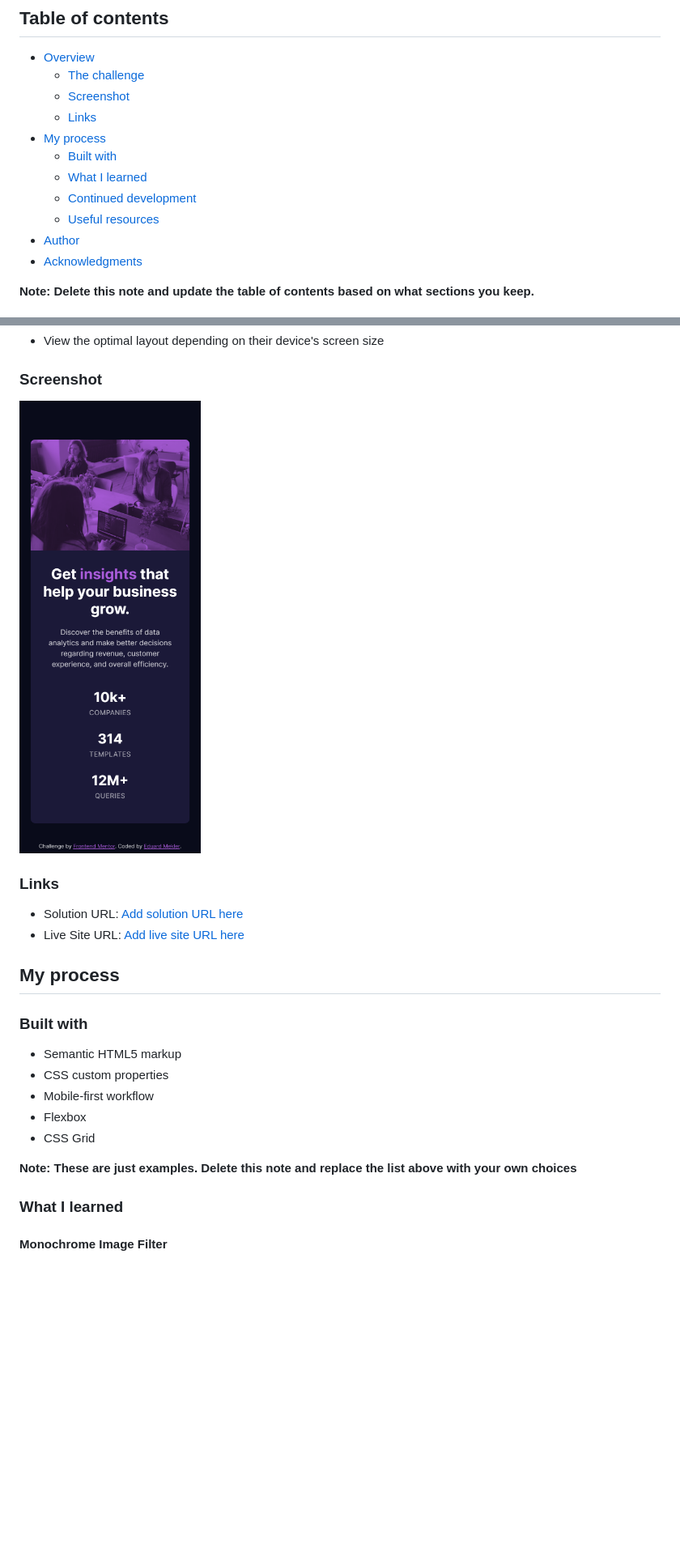
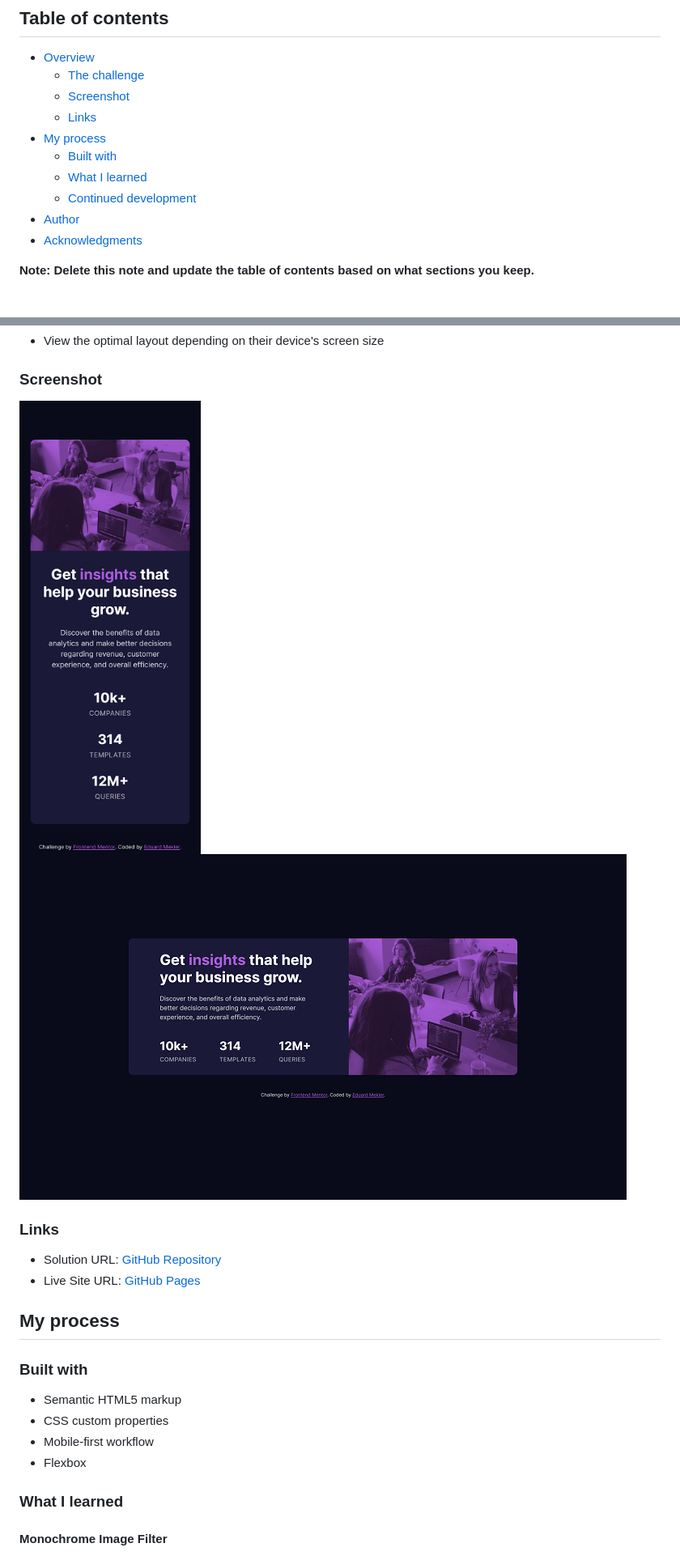
Before and after one commit to emekler0729/fem-stats-preview-card-components, a Markdown page: README.md, 2 parts joined by grey strips. Shown: that part at 81% size. Rendered like a GitHub page; pictures changed too: screenshots/desktop-design.png (added), screenshots/mobile-design.png; blank space fills up the shorter version.

Commit message:
implemented design specification for desktop screen width

```diff
--- a/README.md
+++ b/README.md
@@ -12,7 +12,6 @@ This is a solution to the [Stats preview card component challenge on Frontend Me
   - [Built with](#built-with)
   - [What I learned](#what-i-learned)
   - [Continued development](#continued-development)
-  - [Useful resources](#useful-resources)
 - [Author](#author)
 - [Acknowledgments](#acknowledgments)
 
@@ -29,11 +28,12 @@ Users should be able to:
 ### Screenshot
 
 ![](./screenshots/mobile-design.png)
+![](./screenshots/desktop-design.png)
 
 ### Links
 
-- Solution URL: [Add solution URL here](https://your-solution-url.com)
-- Live Site URL: [Add live site URL here](https://your-live-site-url.com)
+- Solution URL: [GitHub Repository](https://github.com/emekler0729/fem-stats-preview-card-components)
+- Live Site URL: [GitHub Pages](https://emekler0729.github.io/fem-stats-preview-card-components/)
 
 ## My process
 
@@ -43,9 +43,6 @@ Users should be able to:
 - CSS custom properties
 - Mobile-first workflow
 - Flexbox
-- CSS Grid
-
-**Note: These are just examples. Delete this note and replace the list above with your own choices**
 
 ### What I learned
 
```
Also changed, not shown: other parts of README.md (+5 -19 lines), 2 other files.
